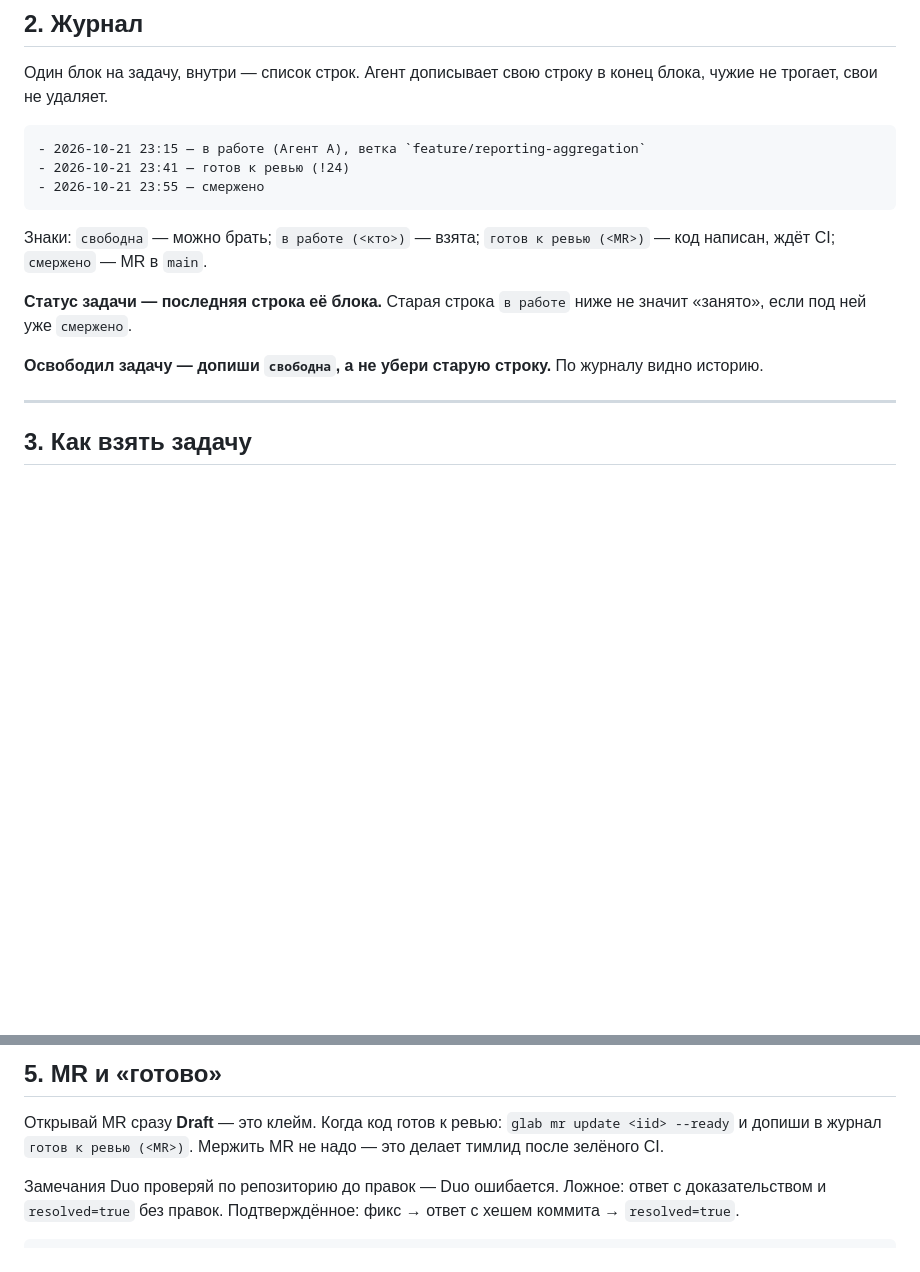
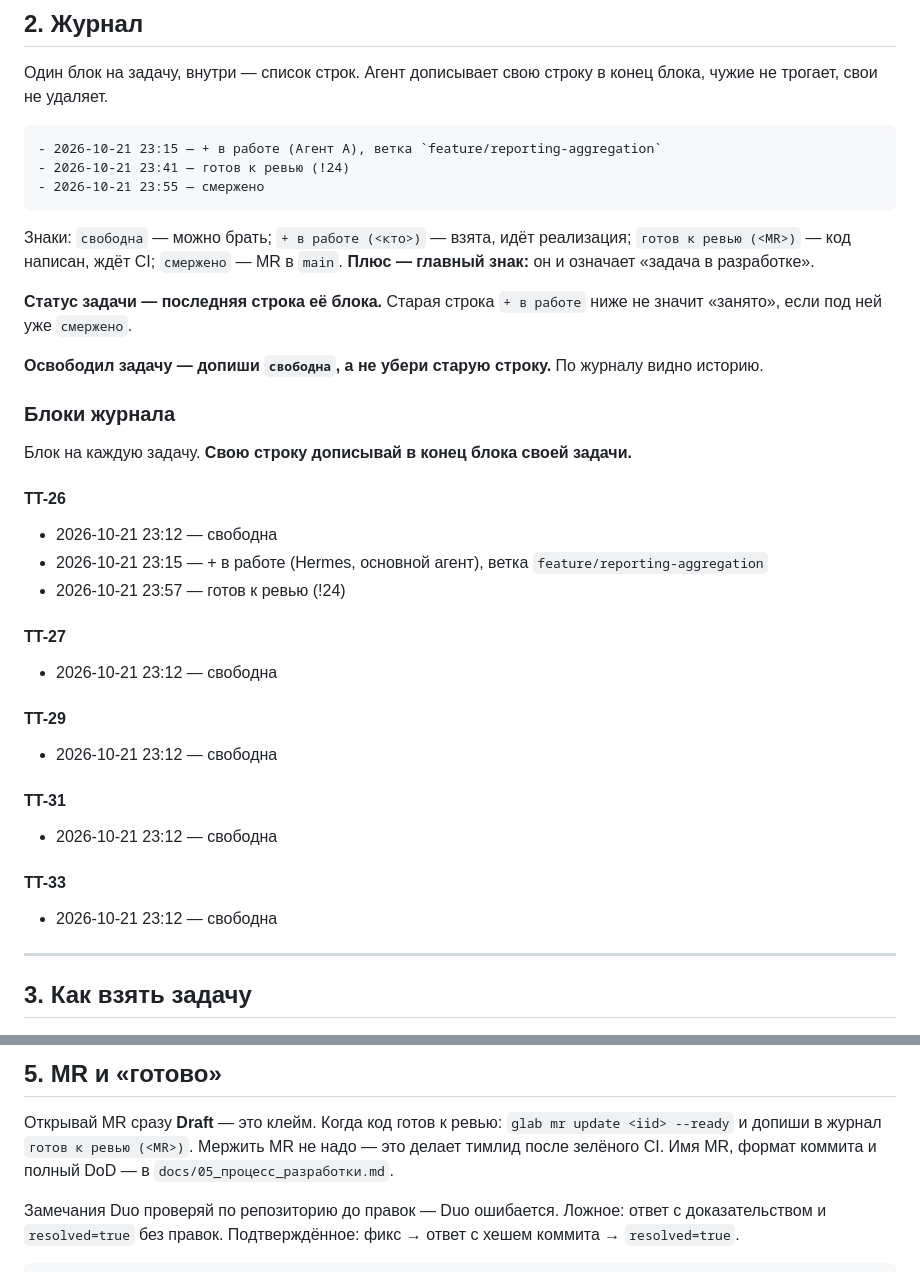
Before and after one commit to martim-x/Tachyon, a Markdown page: TASKS.md, 2 parts joined by grey strips. Drawn GitHub-style; blank space fills up the shorter version.

Commit message:
docs(agents): вернуть знак "+" и добавить блоки журнала в TASKS.md
Две правки в файл, который будут читать агенты.

1. Знак "+" возвращён. По просьбе: "+ в работе" и есть отметка «задача в
   разработке». В TASKS.md знак потерялся при переносе из AGENTS.md, хотя
   смысл был в нём. Теперь плюс стоит в таблице знаков, в примере строки
   журнала и во всех ссылках на знак в §2-§3.

2. Добавлены блоки журнала на каждую из пяти задач. Без них агенту было
   негде отметиться: §2 описывал формат строки, но самих блоков, куда
   строку дописывать, в файле не было. Теперь у каждой задачи свой блок:
   TT-26 с историей (свободна -> + в работе -> готов к ревью (!24)),
   у TT-27, TT-29, TT-31, TT-33 по строке "свободна".

Что не менялось: append-only, статус задачи определяет последняя строка
блока, освобождение - дописыванием "свободна".

````diff
--- a/TASKS.md
+++ b/TASKS.md
@@ -32,19 +32,46 @@
 конец блока, чужие не трогает, свои не удаляет.
 
 ```
-- 2026-10-21 23:15 — в работе (Агент А), ветка `feature/reporting-aggregation`
+- 2026-10-21 23:15 — + в работе (Агент А), ветка `feature/reporting-aggregation`
 - 2026-10-21 23:41 — готов к ревью (!24)
 - 2026-10-21 23:55 — смержено
 ```
 
-Знаки: `свободна` — можно брать; `в работе (<кто>)` — взята; `готов к ревью
-(<MR>)` — код написан, ждёт CI; `смержено` — MR в `main`.
+Знаки: `свободна` — можно брать; `+ в работе (<кто>)` — взята, идёт
+реализация; `готов к ревью (<MR>)` — код написан, ждёт CI; `смержено` — MR в
+`main`. **Плюс — главный знак:** он и означает «задача в разработке».
 
-**Статус задачи — последняя строка её блока.** Старая строка `в работе` ниже
+**Статус задачи — последняя строка её блока.** Старая строка `+ в работе` ниже
 не значит «занято», если под ней уже `смержено`.
 
 **Освободил задачу — допиши `свободна`, а не убери старую строку.** По журналу
 видно историю.
+
+### Блоки журнала
+
+Блок на каждую задачу. **Свою строку дописывай в конец блока своей задачи.**
+
+#### TT-26
+
+- 2026-10-21 23:12 — свободна
+- 2026-10-21 23:15 — + в работе (Hermes, основной агент), ветка `feature/reporting-aggregation`
+- 2026-10-21 23:57 — готов к ревью (!24)
+
+#### TT-27
+
+- 2026-10-21 23:12 — свободна
+
+#### TT-29
+
+- 2026-10-21 23:12 — свободна
+
+#### TT-31
+
+- 2026-10-21 23:12 — свободна
+
+#### TT-33
+
+- 2026-10-21 23:12 — свободна
 
 ---
 
@@ -134,7 +161,8 @@ Python — 3.11 или 3.12. На 3.9 проект не ставится: pip о
 
 Открывай MR сразу **Draft** — это клейм. Когда код готов к ревью:
 `glab mr update <iid> --ready` и допиши в журнал `готов к ревью (<MR>)`.
-Мержить MR не надо — это делает тимлид после зелёного CI.
+Мержить MR не надо — это делает тимлид после зелёного CI. Имя MR, формат
+коммита и полный DoD — в `docs/05_процесс_разработки.md`.
 
 Замечания Duo проверяй по репозиторию до правок — Duo ошибается. Ложное:
 ответ с доказательством и `resolved=true` без правок. Подтверждённое: фикс →
````
Also changed, not shown: other parts of TASKS.md (+3 -3 lines).
